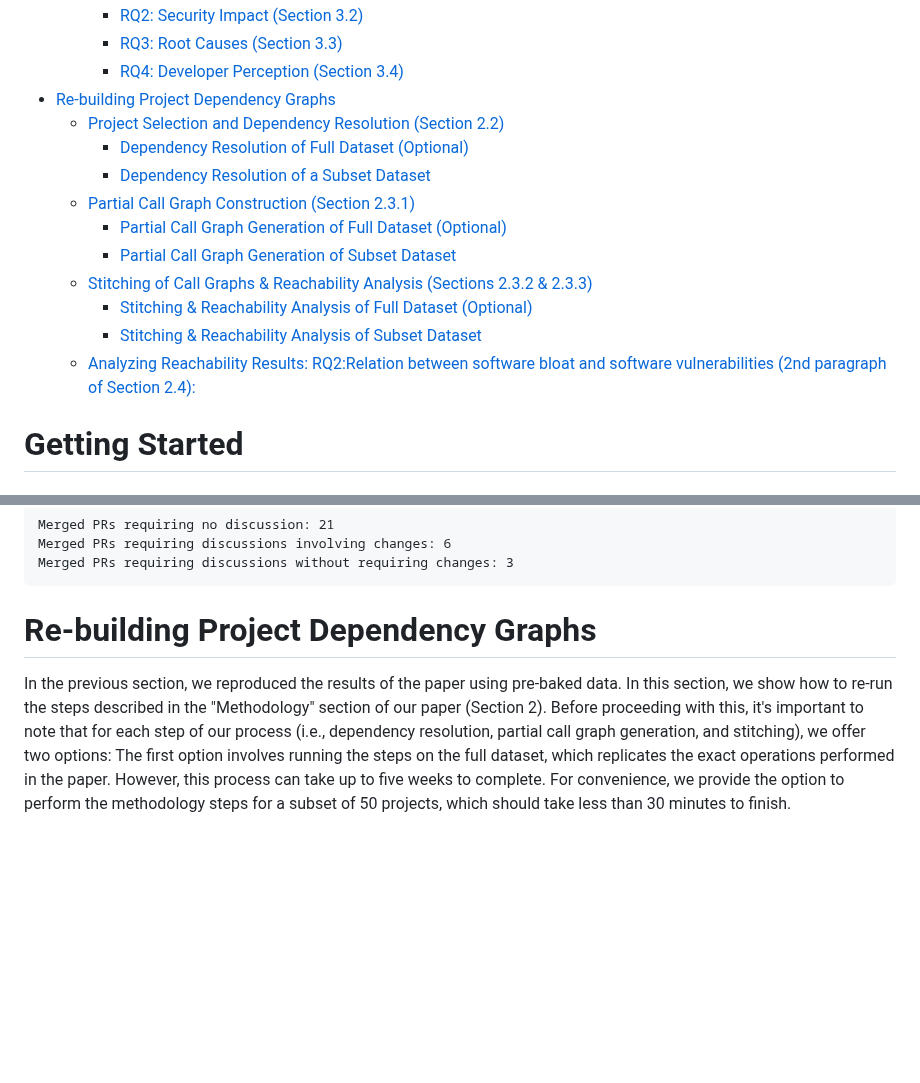
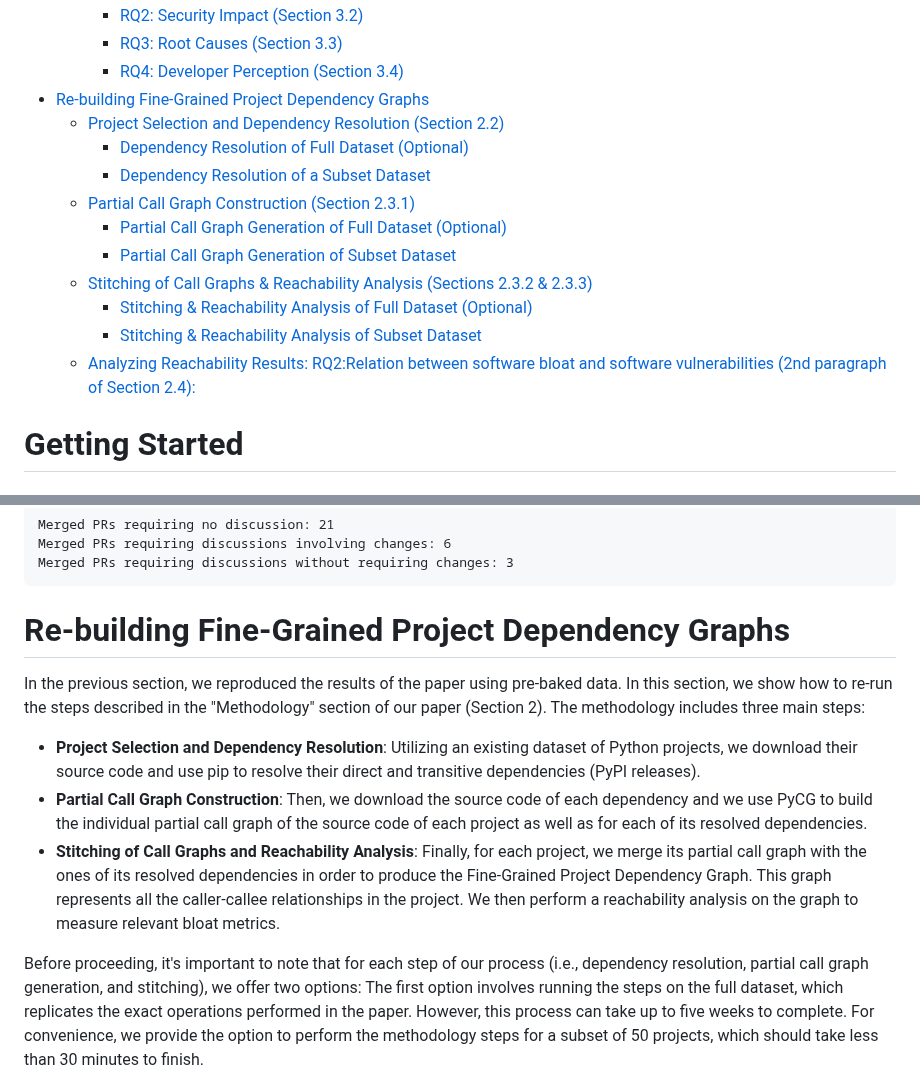
Before and after one commit to gdrosos/bloat-study-artifact, a Markdown page: README.md, 2 parts joined by grey strips. GitHub-like rendering; blank space fills up the shorter version.

Commit message:
Add overview on methods

````diff
--- a/README.md
+++ b/README.md
@@ -17,7 +17,7 @@ This is the artifact for the paper accepted to FSE'24 titled:
     - [RQ2: Security Impact (Section 3.2)](#rq2-security-impact-section-32)
     - [RQ3: Root Causes (Section 3.3)](#rq3-root-causes-section-33)
     - [RQ4: Developer Perception (Section 3.4)](#rq4-developer-perception-section-34)
-- [Re-building Project Dependency Graphs](#re-building-project-dependency-graphs)
+- [Re-building Fine-Grained Project Dependency Graphs](#re-building-fine-grained-project-dependency-graphs)
     - [Project Selection and Dependency Resolution (Section 2.2)](#project-selection-and-dependency-resolution-section-22)
       - [Dependency Resolution of Full Dataset (Optional)](#dependency-resolution-of-full-dataset-optional)
       - [Dependency Resolution of a Subset Dataset](#dependency-resolution-of-a-subset-dataset)
@@ -27,7 +27,7 @@ This is the artifact for the paper accepted to FSE'24 titled:
     - [Stitching of Call Graphs \& Reachability Analysis (Sections 2.3.2 \& 2.3.3)](#stitching-of-call-graphs--reachability-analysis-sections-232--233)
       - [Stitching \& Reachability Analysis of Full Dataset (Optional)](#stitching--reachability-analysis-of-full-dataset-optional)
       - [Stitching \& Reachability Analysis of Subset Dataset](#stitching--reachability-analysis-of-subset-dataset)
-    - [Analyzing Reachability Results: RQ2:Relation between software bloat and software vulnerabilities (2nd paragraph of Section 2.4):](#analyzing-reachability-results-rq2relation-between-software-bloat-and-software-vulnerabilities-2nd-paragraph-of-section-24)
+  - [Analyzing Reachability Results: RQ2:Relation between software bloat and software vulnerabilities (2nd paragraph of Section 2.4):](#analyzing-reachability-results-rq2relation-between-software-bloat-and-software-vulnerabilities-2nd-paragraph-of-section-24)
 
 # Getting Started
 
@@ -775,14 +775,31 @@ Merged PRs requiring discussions involving changes: 6
 Merged PRs requiring discussions without requiring changes: 3
 ```
 
-# Re-building Project Dependency Graphs
+# Re-building Fine-Grained Project Dependency Graphs
 
 In the previous section,
 we reproduced the results of the paper using pre-baked data.
 In this section,
 we show how to re-run the steps described in the "Methodology"
 section of our paper (Section 2).
-Before proceeding with this,
+The methodology includes three main steps:
+* **Project Selection and Dependency Resolution**:
+  Utilizing an existing dataset of Python projects,
+  we download their source code and use pip
+  to resolve their direct and transitive dependencies (PyPI releases).
+* **Partial Call Graph Construction**:
+  Then, we download the source code of each dependency
+  and we use PyCG to build the individual partial call graph
+  of the source code of each project as well as for each of its resolved dependencies.
+* **Stitching of Call Graphs and Reachability Analysis**:
+  Finally, for each project, we merge its partial call graph
+  with the ones of its resolved dependencies
+  in order to produce the Fine-Grained Project Dependency Graph.
+  This graph represents all the caller-callee relationships in the project.
+  We then perform a reachability analysis on the graph to measure relevant bloat metrics.
+
+
+Before proceeding,
 it's important to note that for each step of our process
 (i.e., dependency resolution,
 partial call graph generation, and stitching),
````
Also changed, not shown: other parts of README.md (+1 -1 lines).
